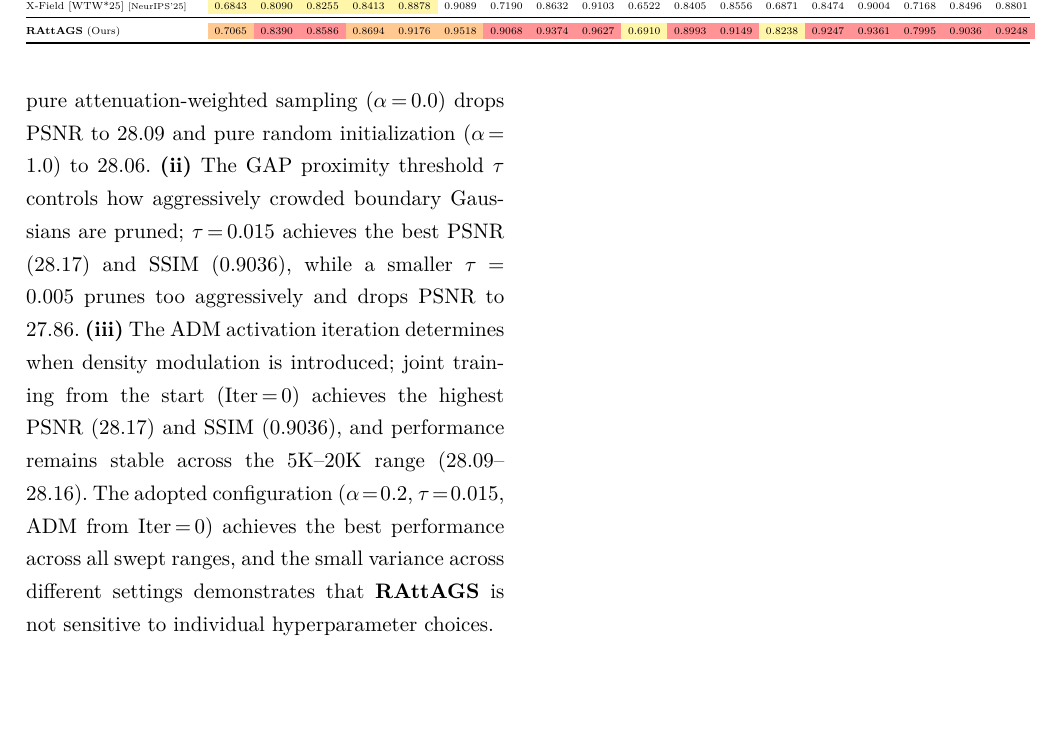
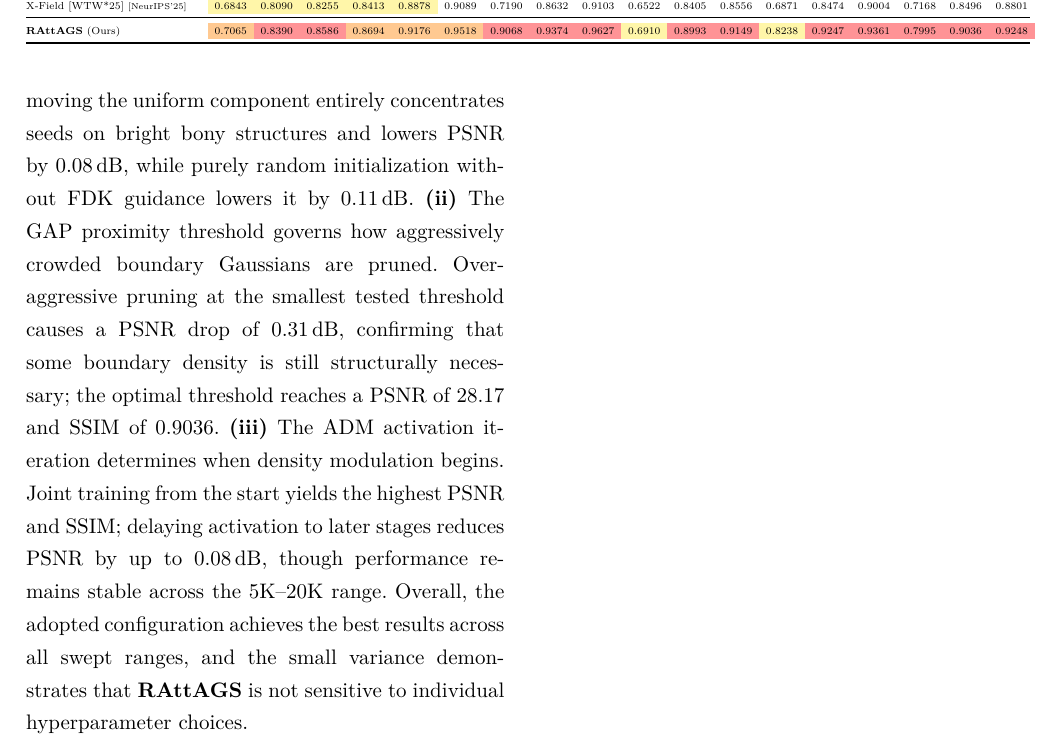
Before and after one commit to hqy2020/PG2026-thesis, a LaTeX document (main.tex): part of page 12 of 16, cut so that both start at the same text, the shorter picture padded with empty space. Compiled offline with XeLaTeX.

Commit message:
style(experiments): 润色 Parameter Analysis + Quantitative Discussion
- Parameter Analysis：去除密集 $param=value$ 公式堆砌，改用自然语言 + "a PSNR drop of X dB" 风格
- Quantitative Discussion：末尾数字引用从括号列举改为 "a 0.34 dB gain at 3-view" 句式
- 参考 XField 论文写法，减少 AI 痕迹

Co-Authored-By: Claude Opus 4.6 <noreply@anthropic.com>

```diff
--- a/main.tex
+++ b/main.tex
@@ -303,7 +303,7 @@ The first two terms are the standard $L_1$ and $D$-SSIM losses between rendered
 
 \input{assets/tables/tab_experiment_ablation_component.tex}
 
-\textbf{Parameter Analysis.} We further investigate the sensitivity of one representative hyperparameter from each module in Table~\ref{tab:ablation_component}. \textbf{(i)} The \sps\ mixture coefficient $\alpha$ balances the FDK-derived attenuation support against random initialization; $\alpha\!=\!0.2$ offers sufficient path-anchored guidance without over-constraining the initial distribution, while pure attenuation-weighted sampling ($\alpha\!=\!0.0$) drops PSNR to 28.09 and pure random initialization ($\alpha\!=\!1.0$) to 28.06. \textbf{(ii)} The \gap\ proximity threshold $\tau$ controls how aggressively crowded boundary Gaussians are pruned; $\tau\!=\!0.015$ achieves the best PSNR (28.17) and SSIM (0.9036), while a smaller $\tau\!=\!0.005$ prunes too aggressively and drops PSNR to 27.86. \textbf{(iii)} The \adm\ activation iteration determines when density modulation is introduced; joint training from the start (Iter\,=\,0) achieves the highest PSNR (28.17) and SSIM (0.9036), and performance remains stable across the 5K--20K range (28.09--28.16). The adopted configuration ($\alpha\!=\!0.2$, $\tau\!=\!0.015$, \adm\ from Iter\,=\,0) achieves the best performance across all swept ranges, and the small variance across different settings demonstrates that \RAttAGS\ is not sensitive to individual hyperparameter choices.
+\textbf{Parameter Analysis.} We further investigate the sensitivity of one representative hyperparameter from each module in Table~\ref{tab:ablation_component}. \textbf{(i)} The \sps\ mixture coefficient balances FDK-derived attenuation guidance against uniform random seeding. A moderate value provides sufficient path-anchored coverage; removing the uniform component entirely concentrates seeds on bright bony structures and lowers PSNR by 0.08\,dB, while purely random initialization without FDK guidance lowers it by 0.11\,dB. \textbf{(ii)} The \gap\ proximity threshold governs how aggressively crowded boundary Gaussians are pruned. Over-aggressive pruning at the smallest tested threshold causes a PSNR drop of 0.31\,dB, confirming that some boundary density is still structurally necessary; the optimal threshold reaches a PSNR of 28.17 and SSIM of 0.9036. \textbf{(iii)} The \adm\ activation iteration determines when density modulation begins. Joint training from the start yields the highest PSNR and SSIM; delaying activation to later stages reduces PSNR by up to 0.08\,dB, though performance remains stable across the 5K--20K range. Overall, the adopted configuration achieves the best results across all swept ranges, and the small variance demonstrates that \RAttAGS\ is not sensitive to individual hyperparameter choices.
 
 \FloatBarrier
 
```
Also changed, not shown: main.tex (2 more changed lines), 1 other file.
